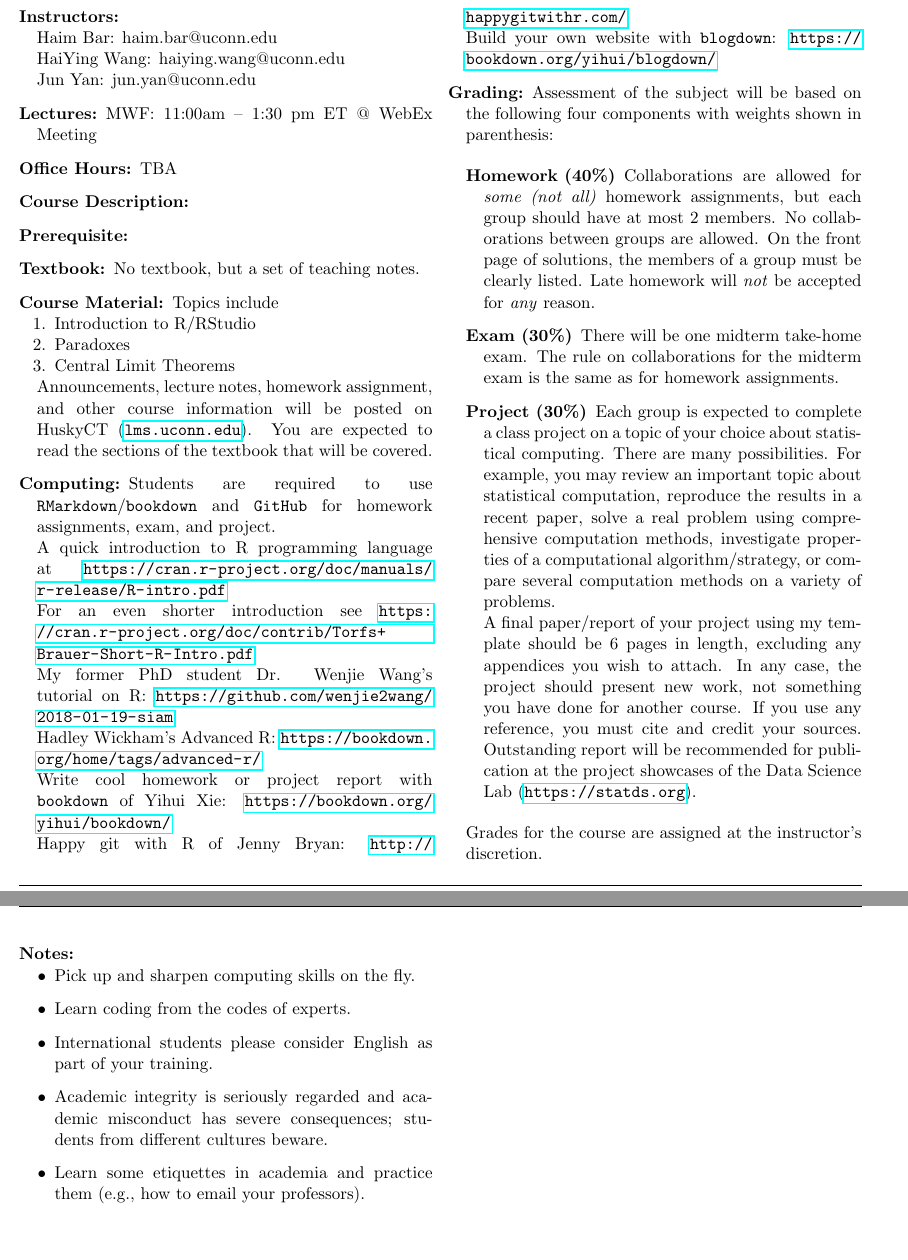
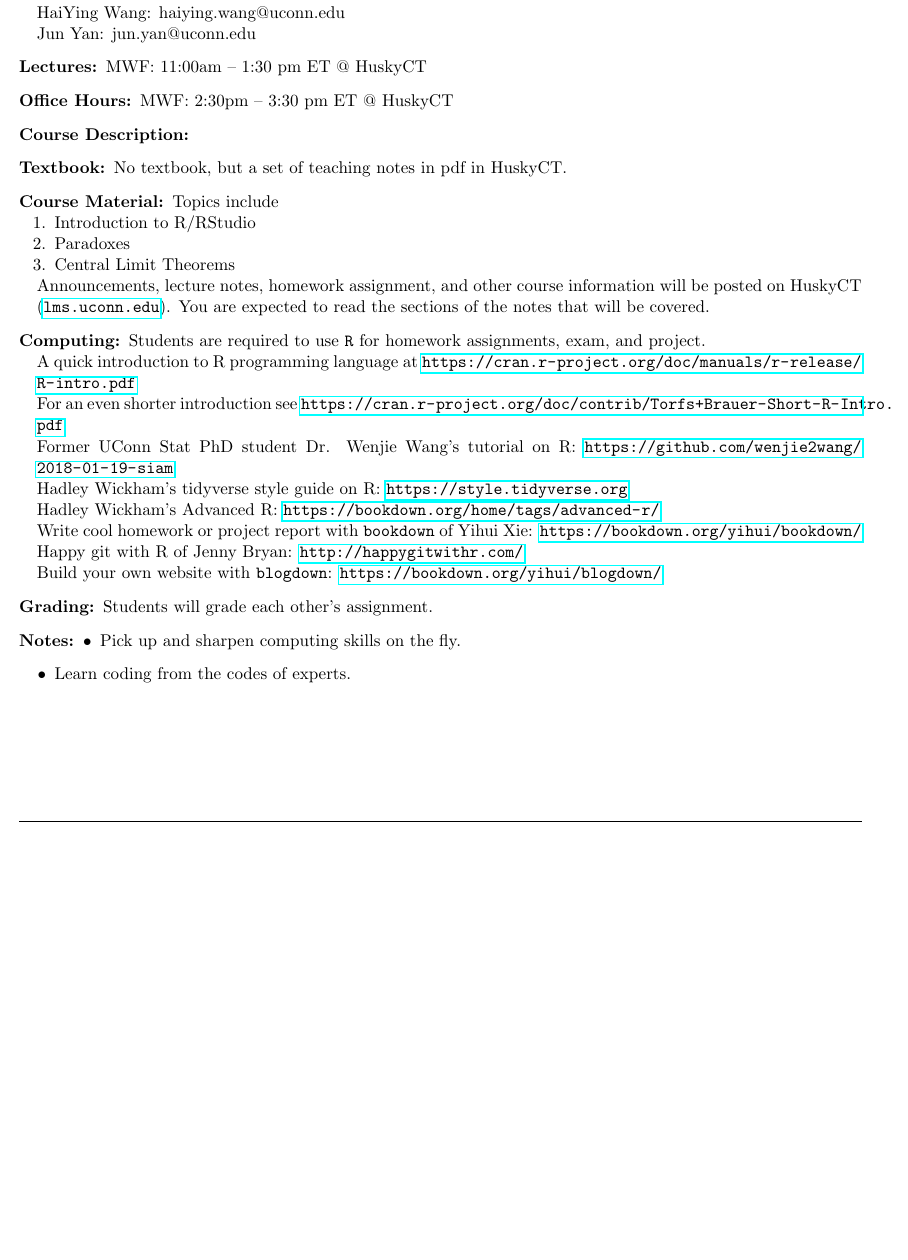
Before and after one commit to statds/sids, a LaTeX document (uconn-pcs/syllabus.tex): two parts of pages 1 and 2 of 2 before the commit and part of the page after it, the two joined at a grey line, cut at the place of the change, the shorter picture padded with empty space. Compiled offline with pdfLaTeX.

Commit message:
syllabus more info

```diff
--- a/uconn-pcs/syllabus.tex
+++ b/uconn-pcs/syllabus.tex
@@ -1,4 +1,4 @@
-\documentclass[11pt, twocolumn]{article}
+\documentclass[11pt]{article}
 \usepackage[hmargin={0.5in, 0.5in}, vmargin={0.8in, 0.8in}]{geometry}
 \usepackage{booktabs}
 \usepackage{hyperref}
@@ -34,26 +34,24 @@
 
 
 \begin{description}
-\item[Instructors:]\hspace{0pt}
+\item[Instructors:] \hspace{0pt}
 
   Haim Bar: haim.bar@uconn.edu\\
   HaiYing Wang: haiying.wang@uconn.edu\\
   Jun Yan: jun.yan@uconn.edu
 
 \item[Lectures:]
-  MWF: 11:00am -- 1:30 pm ET @ WebEx Meeting
+  MWF: 11:00am -- 1:30 pm ET @ HuskyCT
 
 \item[Office Hours:]
-  TBA
+  MWF: 2:30pm -- 3:30 pm ET @ HuskyCT
 
 
 \item[Course Description:]
 
-\item[Prerequisite:]
-
 
 \item[Textbook:]
-  No textbook, but a set of teaching notes.
+  No textbook, but a set of teaching notes in pdf in HuskyCT.
 
 \item[Course Material:]
 
@@ -69,14 +67,11 @@ Topics include
 
 Announcements, lecture notes, homework assignment, and other course
 information will be posted on HuskyCT (\url{lms.uconn.edu}).
-You are expected to read the sections of the textbook that will be covered.
+You are expected to read the sections of the notes that will be covered.
 
 \item[Computing:]
-Students are required to use \texttt{RMarkdown}/\texttt{bookdown} and
-\texttt{GitHub} for homework assignments, exam, and project.
-
-% Other programming languages or software, such as SAS,
-% Excel, C, Fortran, are \ink{0,0,1}{\emph{not\/}} allowed.
+  Students are required to use \texttt{R}
+  for homework assignments, exam, and project.
 
 A quick introduction to R programming language at
 \url{https://cran.r-project.org/doc/manuals/r-release/R-intro.pdf}
@@ -84,17 +79,17 @@ A quick introduction to R programming language at
 For an even shorter introduction see
 \url{https://cran.r-project.org/doc/contrib/Torfs+Brauer-Short-R-Intro.pdf}
 
-My former PhD student Dr. Wenjie Wang's tutorial on R:
+Former UConn Stat PhD student Dr. Wenjie Wang's tutorial on R:
 \url{https://github.com/wenjie2wang/2018-01-19-siam}
+
+Hadley Wickham's tidyverse style guide on R:
+\url{https://style.tidyverse.org}
 
 Hadley Wickham's Advanced R:
 \url{https://bookdown.org/home/tags/advanced-r/}
 
 Write cool homework or project report with \texttt{bookdown} of Yihui Xie:
 \url{https://bookdown.org/yihui/bookdown/}
-
-% Learn \texttt{RMarkdown} at
-% \url{rmarkdown.rstudio.com/}
 
 Happy git with R of Jenny Bryan:
 \url{http://happygitwithr.com/}
@@ -103,67 +98,12 @@ Build your own website with \texttt{blogdown}:
 \url{https://bookdown.org/yihui/blogdown/}
 
 
-\item[Grading:] Assessment of the subject will be based on
-the following four components with weights shown in parenthesis:
+\item[Grading:] Students will grade each other's assignment.
 
-\begin{description}
-\item[Homework (40\%)]
-Collaborations are allowed for \emph{some (not all)}
-homework assignments, but each group
-should have at most 2 members. No collaborations between groups are
-allowed. On the front page of solutions, the members of a group must be
-clearly listed. Late homework will \emph{not} be accepted for \emph{any}
-reason.
-
-\item[Exam (30\%)]
-There will be one midterm take-home exam. The rule on collaborations for the
-midterm exam is the same as for homework assignments.
-
-\item[Project (30\%)]
-Each group is expected to complete a class project on a topic of your choice
-about statistical computing. There are many possibilities. For example, you
-may review an important topic about statistical computation,
-reproduce the results in a recent paper, solve a
-real problem using comprehensive computation methods, investigate
-properties of a computational algorithm/strategy, or compare several
-computation methods on a variety of problems.
-
-A final paper/report of your project using my template should be 6~pages in
-length, excluding any appendices you wish to attach. In any case, the project
-should present new work, not something you have done for another course.
-If you use any reference, you must cite and credit your sources.
-Outstanding report will be recommended for publication at the project showcases
-of the Data Science Lab (\url{https://statds.org}).
-
-% Your project
-% will be shared with the class through the class website on HuskyCT.
-
-\end{description}
-
-% Grading scale will be close to (but may be slightly adjusted):
-% A (87--100), B (73--86), C (60--72), D (50--59), and F (0-50).
-% Final grades will include $+/-$.
-
-Grades for the course are assigned at the instructor's discretion.
-% A \textbf{rough} guide:
-% \begin{center}
-%   \begin{tabular}{lllll}
-%     A: 91--100\% & A$-$: 89--90\% & B$+$: 87--88\% & B: 81--86\%\\
-%     B$-$: 79--80\%  & C$+$: 77--78\% & C: 71--76\% &  C$-$: 69--70\%\\
-%     D$+$: 67--68\% &  D: 61--66\%  & D$-$: 59--60\% & F: $<$ 59\%
-%   \end{tabular}
-% \end{center}
-
-\item[Notes:]\hspace{0pt}
-%\small
+\item[Notes:]
   \begin{itemize}
   \item Pick up and sharpen computing skills on the fly. % on your own time.
   \item Learn coding from the codes of experts. % Work on the problems in the textbook.
-  \item International students please consider English as part of your training.
-  \item Academic integrity is seriously regarded and academic misconduct
-    has severe consequences; students from different cultures beware.
-  \item Learn some etiquettes in academia and practice them (e.g., how
-    to email your professors).
   \end{itemize}
 
 \end{description}
```
Also changed, not shown: proposal/proposal.md (+14 -11 lines).
